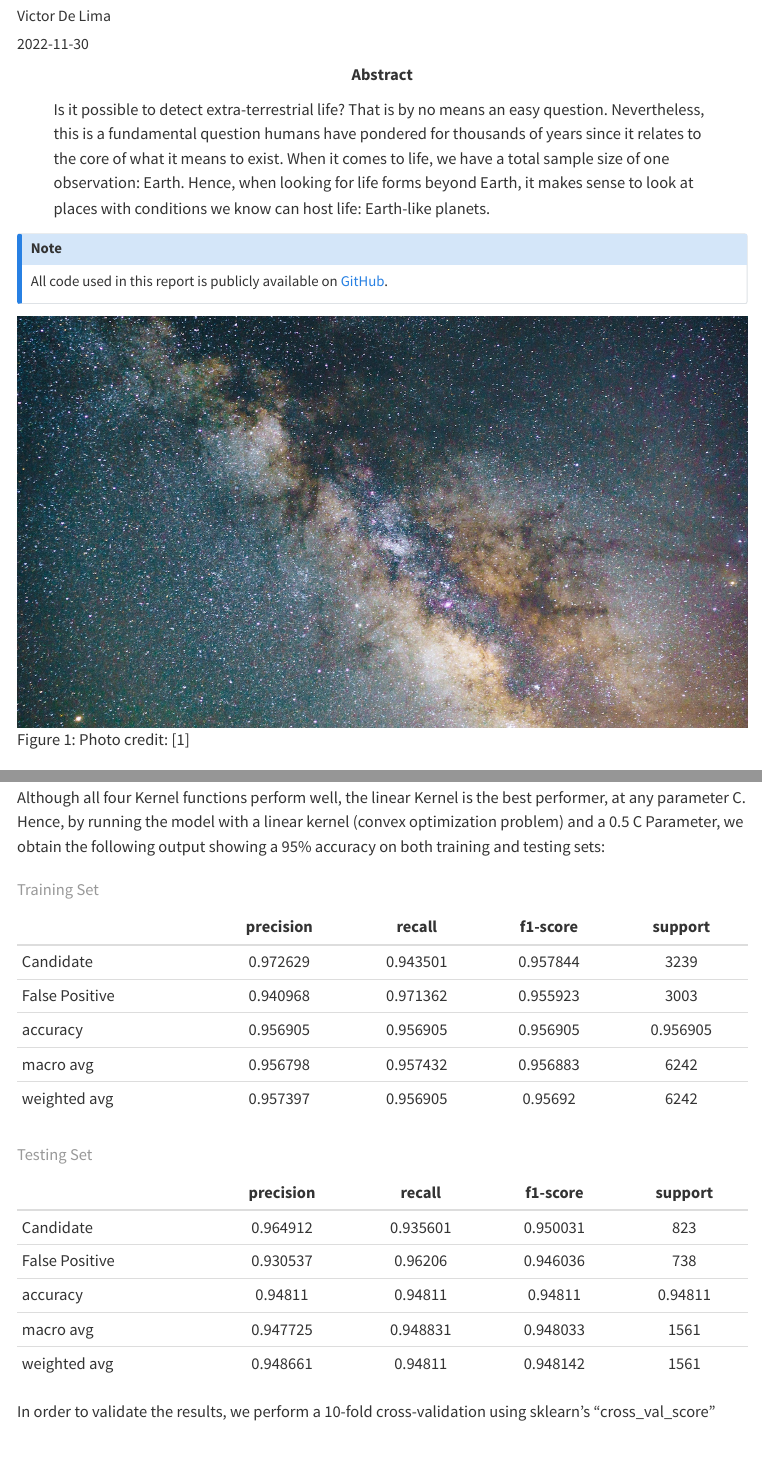
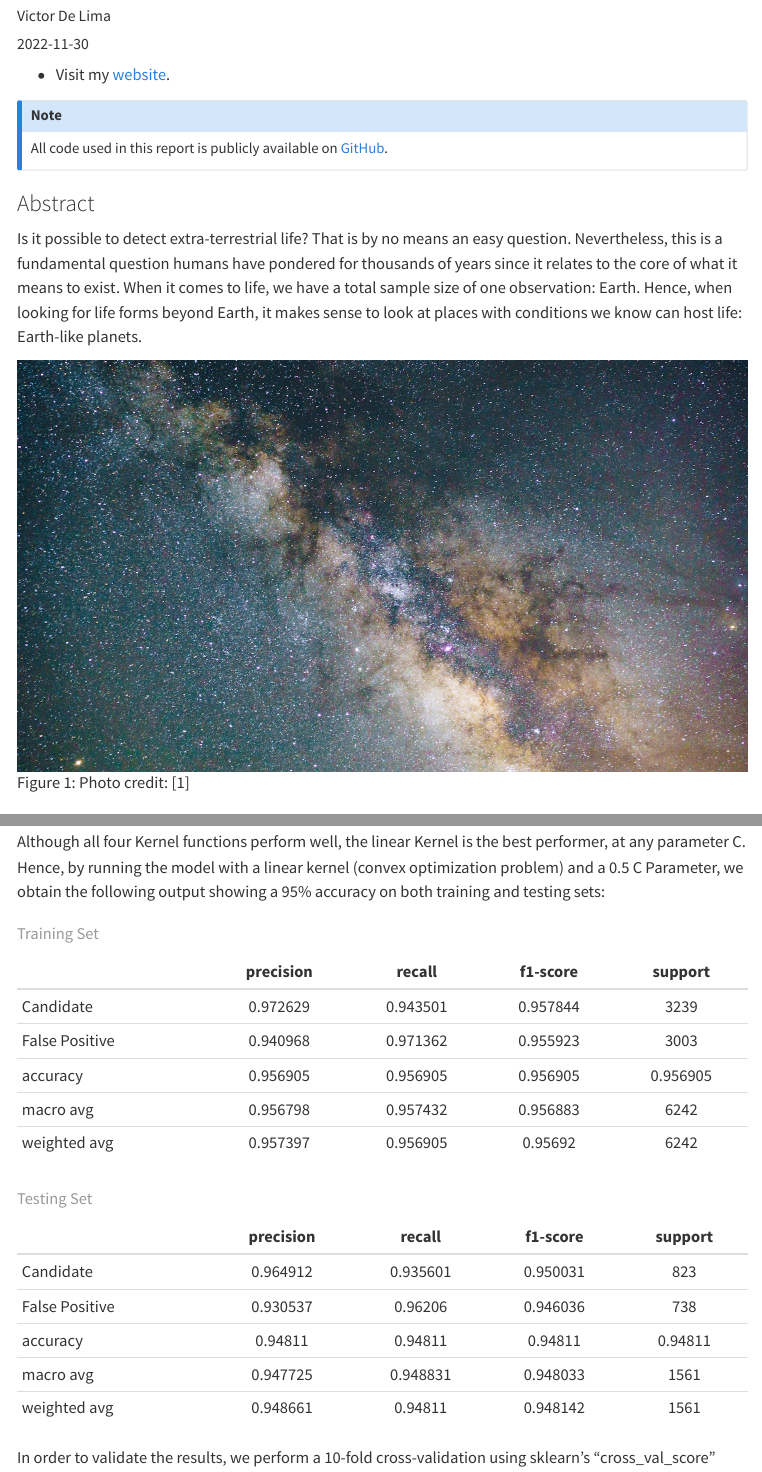
Before and after one commit to vdelimad/exoplanet_classification, a Quarto document (index.qmd): the page in a window 1100 px wide, from 110 px down, and a second part further down, joined at a grey line. Rendered offline with R 4.5, knitr and Pandoc in place of Quarto, with nearby package versions; menus at the side of the page are left out.

Commit message:
updated header

```diff
--- a/index.qmd
+++ b/index.qmd
@@ -5,11 +5,6 @@ author:
   - name: Victor De Lima
     affiliations:
       - name: Georgetown University
-abstract: "Is it possible to detect extra-terrestrial life? That is by no means an easy question. Nevertheless, this is a fundamental question humans have pondered for thousands of years since it relates to the core of what it means to exist. When it comes to life, we have a total sample size of one observation: Earth. Hence, when looking for life forms beyond Earth, it makes sense to look at places with conditions we know can host life: Earth-like planets."
-abstract-title: ""
-image: assets/images/photo-of-solar-system.jpg
-categories: [support vector machines]
-content-type: projects
 format:
   html:
     #theme:
@@ -27,10 +22,16 @@ csl: assets/council-of-science-editors-brackets.csl
 #title-block-banner: '#0F172A'
 ---
 
+- Visit my [website](https://www.victordelima.com/).
+
 ::: {.callout-note appearance="simple"}
 All code used in this report is publicly available on [GitHub](https://github.com/vdelimad/exoplanet-classification).
 
 :::
+
+### Abstract {.unnumbered}
+
+Is it possible to detect extra-terrestrial life? That is by no means an easy question. Nevertheless, this is a fundamental question humans have pondered for thousands of years since it relates to the core of what it means to exist. When it comes to life, we have a total sample size of one observation: Earth. Hence, when looking for life forms beyond Earth, it makes sense to look at places with conditions we know can host life: Earth-like planets.
 
 
 ![Photo credit: [@gomez_photo_2018]](assets/images/photo-of-solar-system.jpg){#fig-solar-system}
```
Also changed, not shown: index.html.
